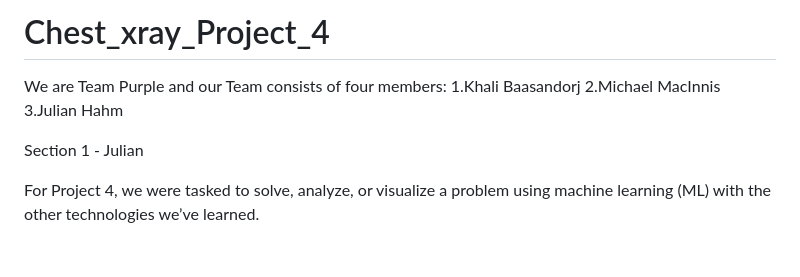
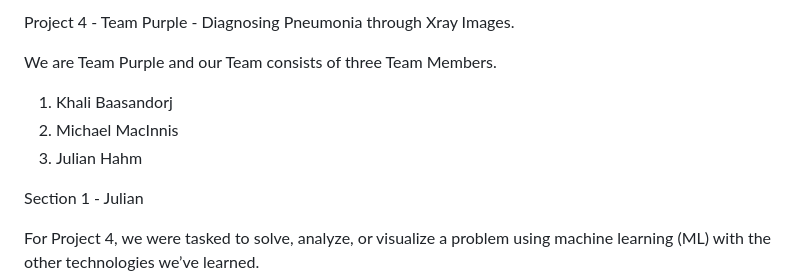
Before and after one commit to hakuban-create/Chest_xray_Project_4, a Markdown page: README.md, the part around one of its changes. GitHub-like rendering; blank space fills up the shorter version.

```diff
--- a/README.md
+++ b/README.md
@@ -1,8 +1,9 @@
-# Chest_xray_Project_4
-We are Team Purple and our Team consists of four members:
-1.Khali Baasandorj
-2.Michael MacInnis
-3.Julian Hahm
+Project 4 - Team Purple - Diagnosing Pneumonia through Xray Images.
+
+We are Team Purple and our Team consists of three Team Members.
+1. Khali Baasandorj
+2. Michael MacInnis
+3. Julian Hahm
 
 Section 1 - Julian
 
```
Also changed, not shown: other parts of README.md (+60 -25 lines).
